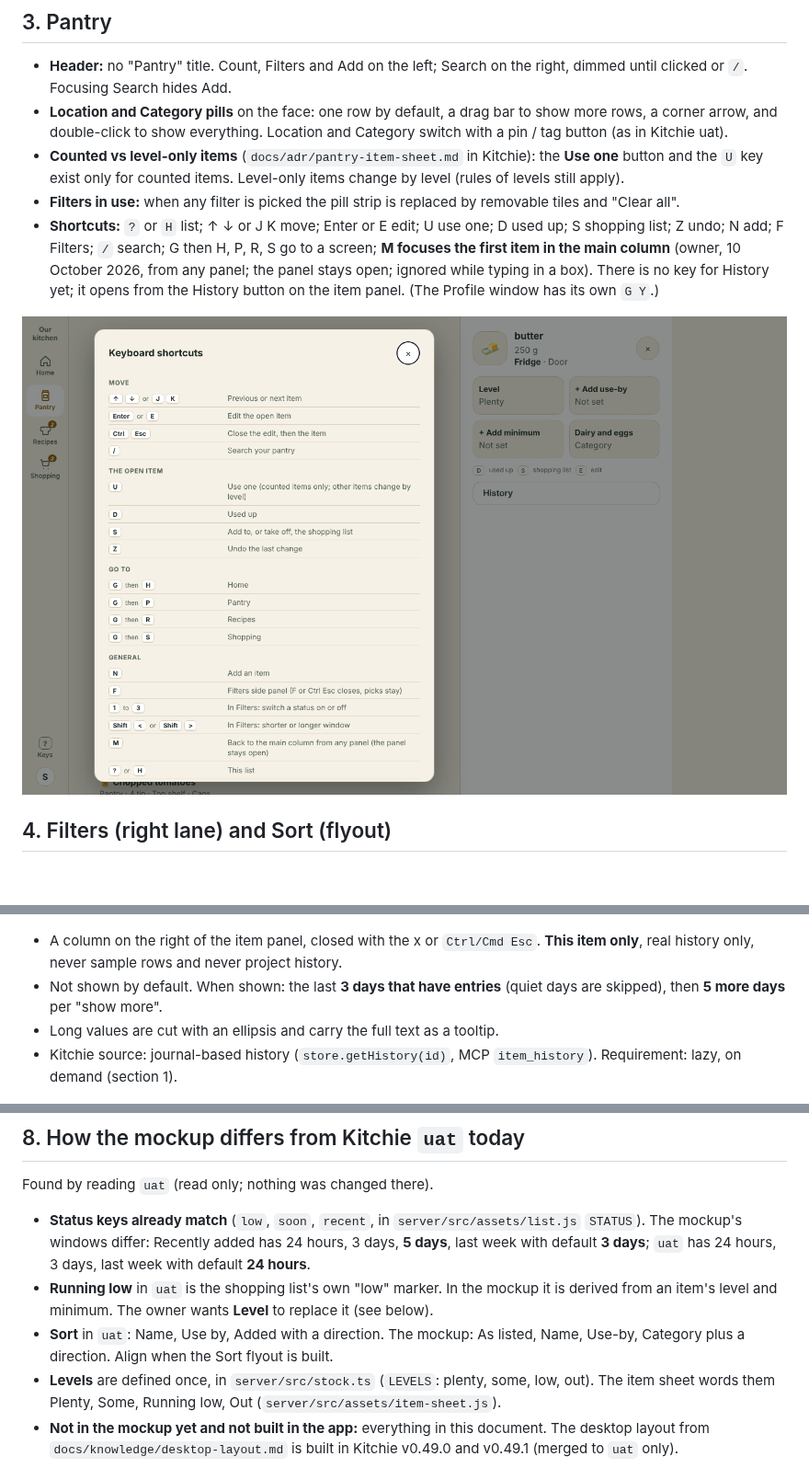
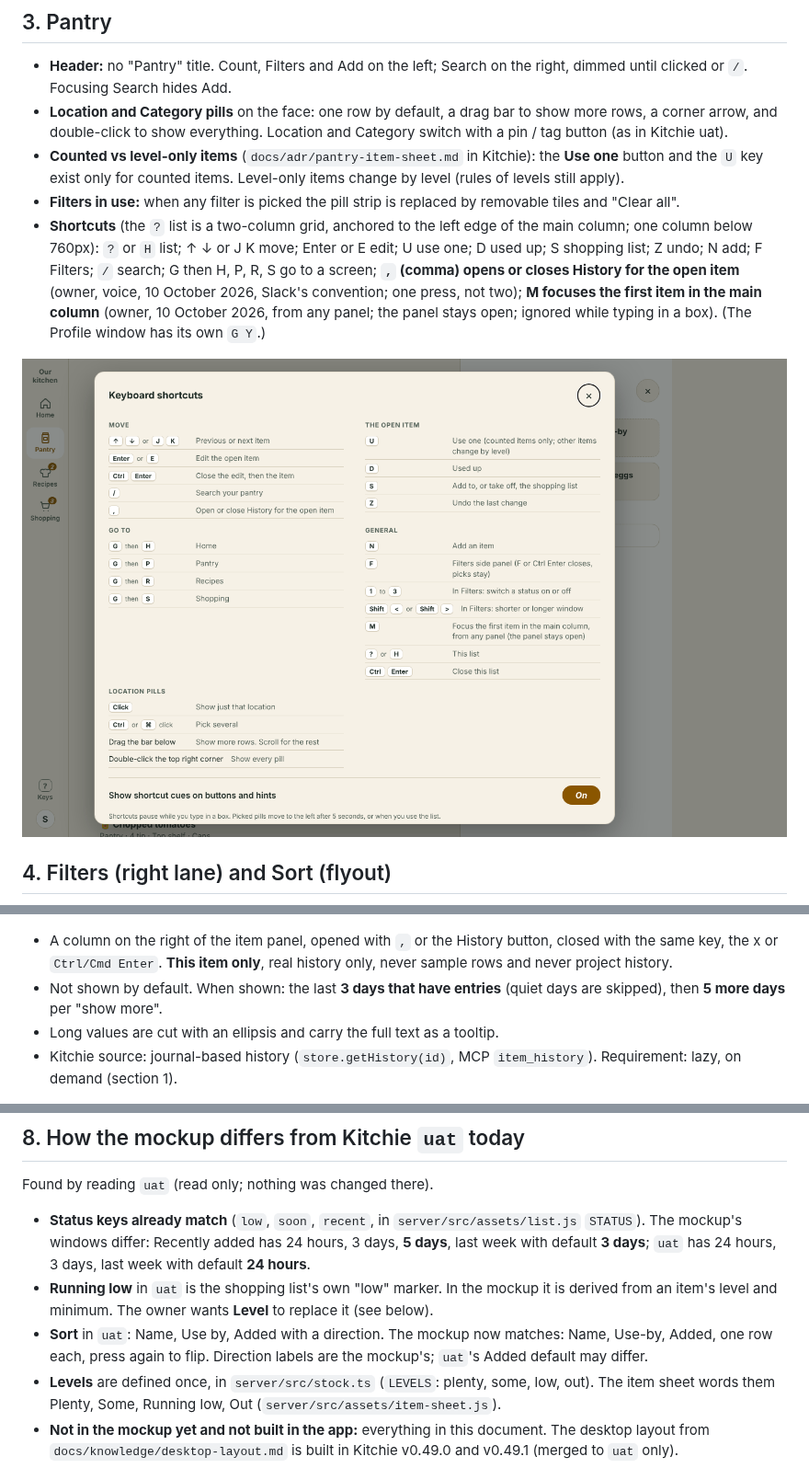
Before and after one commit to basement-bridge/mockup, a Markdown page: docs/handover/desktop.md, 3 parts joined by grey strips. Shown at 92% size. Rendered like a GitHub page; pictures changed too: docs/handover/img/04-shortcuts-help.png; blank space fills up the shorter version.

```diff
--- a/docs/handover/desktop.md
+++ b/docs/handover/desktop.md
@@ -29,7 +30,7 @@ Live mockup: <https://basement-bridge.github.io/mockup/fragments/desktop/pantry.
 - **Location and Category pills** on the face: one row by default, a drag bar to show more rows, a corner arrow, and double-click to show everything. Location and Category switch with a pin / tag button (as in Kitchie uat).
 - **Counted vs level-only items** (`docs/adr/pantry-item-sheet.md` in Kitchie): the **Use one** button and the `U` key exist only for counted items. Level-only items change by level (rules of levels still apply).
 - **Filters in use:** when any filter is picked the pill strip is replaced by removable tiles and "Clear all".
-- **Shortcuts:** `?` or `H` list; ↑ ↓ or J K move; Enter or E edit; U use one; D used up; S shopping list; Z undo; N add; F Filters; `/` search; G then H, P, R, S go to a screen; **M focuses the first item in the main column** (owner, 10 October 2026, from any panel; the panel stays open; ignored while typing in a box). There is no key for History yet; it opens from the History button on the item panel. (The Profile window has its own `G Y`.)
+- **Shortcuts** (the `?` list is a two-column grid, anchored to the left edge of the main column; one column below 760px): `?` or `H` list; ↑ ↓ or J K move; Enter or E edit; U use one; D used up; S shopping list; Z undo; N add; F Filters; `/` search; G then H, P, R, S go to a screen; **`,` (comma) opens or closes History for the open item** (owner, voice, 10 October 2026, Slack's convention; one press, not two); **M focuses the first item in the main column** (owner, 10 October 2026, from any panel; the panel stays open; ignored while typing in a box). (The Profile window has its own `G Y`.)
 
 ![Shortcuts list](img/04-shortcuts-help.png)
 
@@ -66,7 +67,7 @@ Live mockup: <https://basement-bridge.github.io/mockup/fragments/desktop/pantry.
 
 ![History column](img/03-history-column.png)
 
-- A column on the right of the item panel, closed with the x or `Ctrl/Cmd Esc`. **This item only**, real history only, never sample rows and never project history.
+- A column on the right of the item panel, opened with `,` or the History button, closed with the same key, the x or `Ctrl/Cmd Enter`. **This item only**, real history only, never sample rows and never project history.
 - Not shown by default. When shown: the last **3 days that have entries** (quiet days are skipped), then **5 more days** per "show more".
 - Long values are cut with an ellipsis and carry the full text as a tooltip.
 - Kitchie source: journal-based history (`store.getHistory(id)`, MCP `item_history`). Requirement: lazy, on demand (section 1).
@@ -89,7 +90,7 @@ Found by reading `uat` (read only; nothing was changed there).
 
 - **Status keys already match** (`low`, `soon`, `recent`, in `server/src/assets/list.js` `STATUS`). The mockup's windows differ: Recently added has 24 hours, 3 days, **5 days**, last week with default **3 days**; `uat` has 24 hours, 3 days, last week with default **24 hours**.
 - **Running low** in `uat` is the shopping list's own "low" marker. In the mockup it is derived from an item's level and minimum. The owner wants **Level** to replace it (see below).
-- **Sort** in `uat`: Name, Use by, Added with a direction. The mockup: As listed, Name, Use-by, Category plus a direction. Align when the Sort flyout is built.
+- **Sort** in `uat`: Name, Use by, Added with a direction. The mockup now matches: Name, Use-by, Added, one row each, press again to flip. Direction labels are the mockup's; `uat`'s Added default may differ.
 - **Levels** are defined once, in `server/src/stock.ts` (`LEVELS`: plenty, some, low, out). The item sheet words them Plenty, Some, Running low, Out (`server/src/assets/item-sheet.js`).
 - **Not in the mockup yet and not built in the app:** everything in this document. The desktop layout from `docs/knowledge/desktop-layout.md` is built in Kitchie v0.49.0 and v0.49.1 (merged to `uat` only).
 
```
Also changed, not shown: other parts of docs/handover/desktop.md (+17 -6 lines), docs/knowledge/desktop-layout.md (+2 -0 lines), docs/handover/img/09-sort-flyout.png, docs/handover/img/12-laptop-1280-two-flyouts.png, 6 other files.
